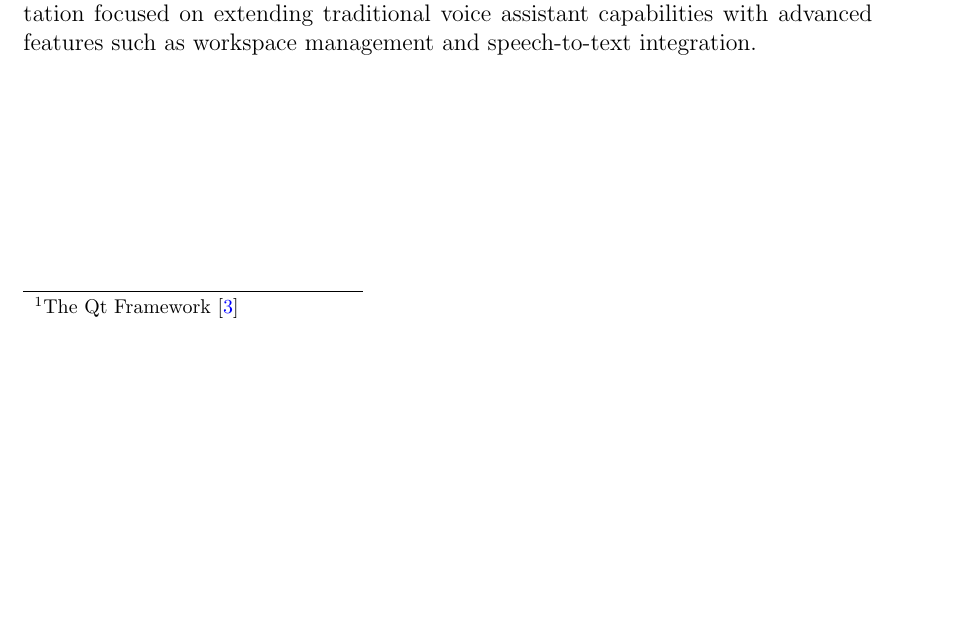
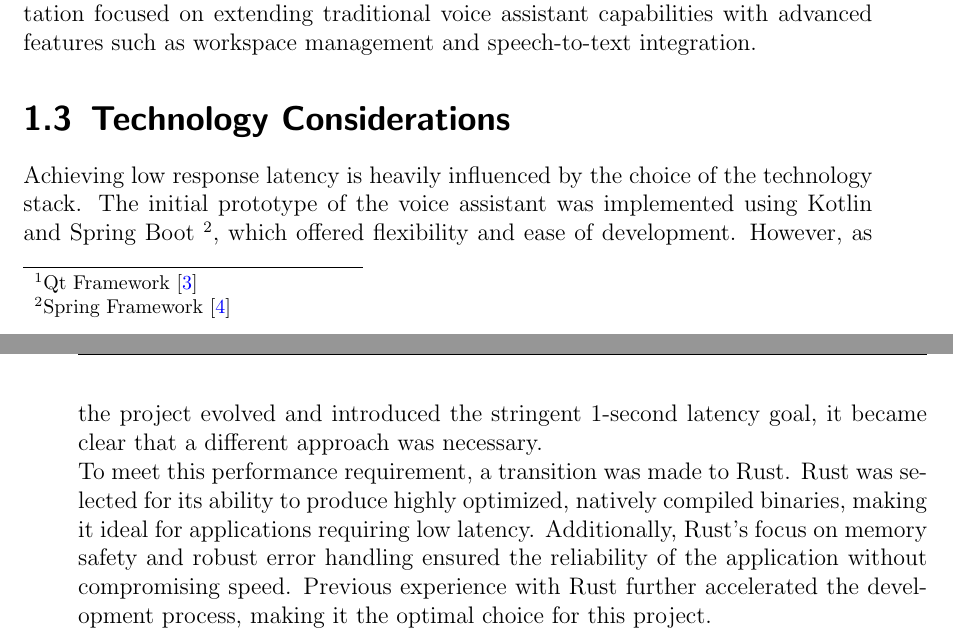
Before and after one commit to eagely/voice-docs, a LaTeX thesis (main.tex, which reads topics/introduction.tex): part of page 7 of 13 before the commit and two parts of pages 7 and 8 of 13 after it, the two joined at a grey line, cut so that both start at the same text, the shorter picture padded with empty space. Compiled offline with pdfLaTeX.

Commit message:
Add technology considerations to introduction

```diff
--- a/topics/introduction.tex
+++ b/topics/introduction.tex
@@ -2,7 +2,7 @@
 \chapter{Introduction}
 
 This project aims to provide a voice assistant implementation that can be used with various frontends,
-one such frontend being implemented parallel to this project using the Qt framework \footnote{The Qt Framework \cite{qt}}.
+one such frontend being implemented parallel to this project using the Qt framework \footnote{Qt Framework \cite{qt}}.
 
 \section{Project Scope}
 The project scope encompassed the following objectives:
@@ -21,3 +21,18 @@ by developing a voice assistant frontend solution that could enhance users' work
 while maintaining minimal intrusiveness.
 The implementation focused on extending traditional voice assistant capabilities
 with advanced features such as workspace management and speech-to-text integration.
+
+\section{Technology Considerations}
+Achieving low response latency is heavily influenced by the choice of the technology stack.
+The initial prototype of the voice assistant was implemented using Kotlin and Spring Boot
+\footnote{Spring Framework \cite{spring}}, which offered flexibility and ease of development.
+However, as the project evolved and introduced the stringent 1-second latency goal,
+it became clear that a different approach was necessary.
+
+To meet this performance requirement, a transition was made to Rust.
+Rust was selected for its ability to produce highly optimized,
+natively compiled binaries, making it ideal for applications requiring low latency.
+Additionally, Rust's focus on memory safety and robust error handling
+ensured the reliability of the application without compromising speed.
+Previous experience with Rust further accelerated the development process,
+making it the optimal choice for this project.
```
Also changed, not shown: references.bib (+7 -0 lines), topics/time.tex (+1 -3 lines).
